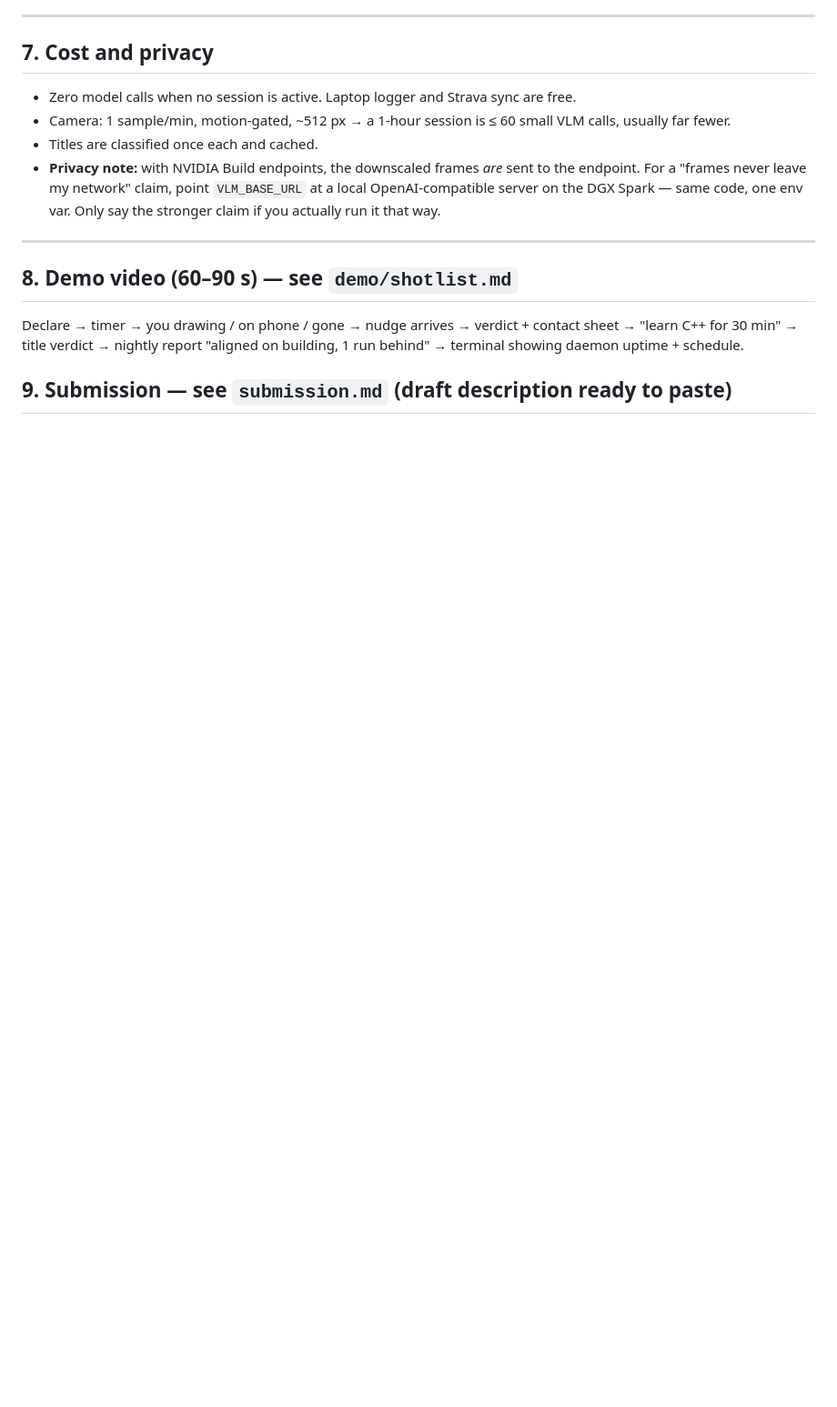
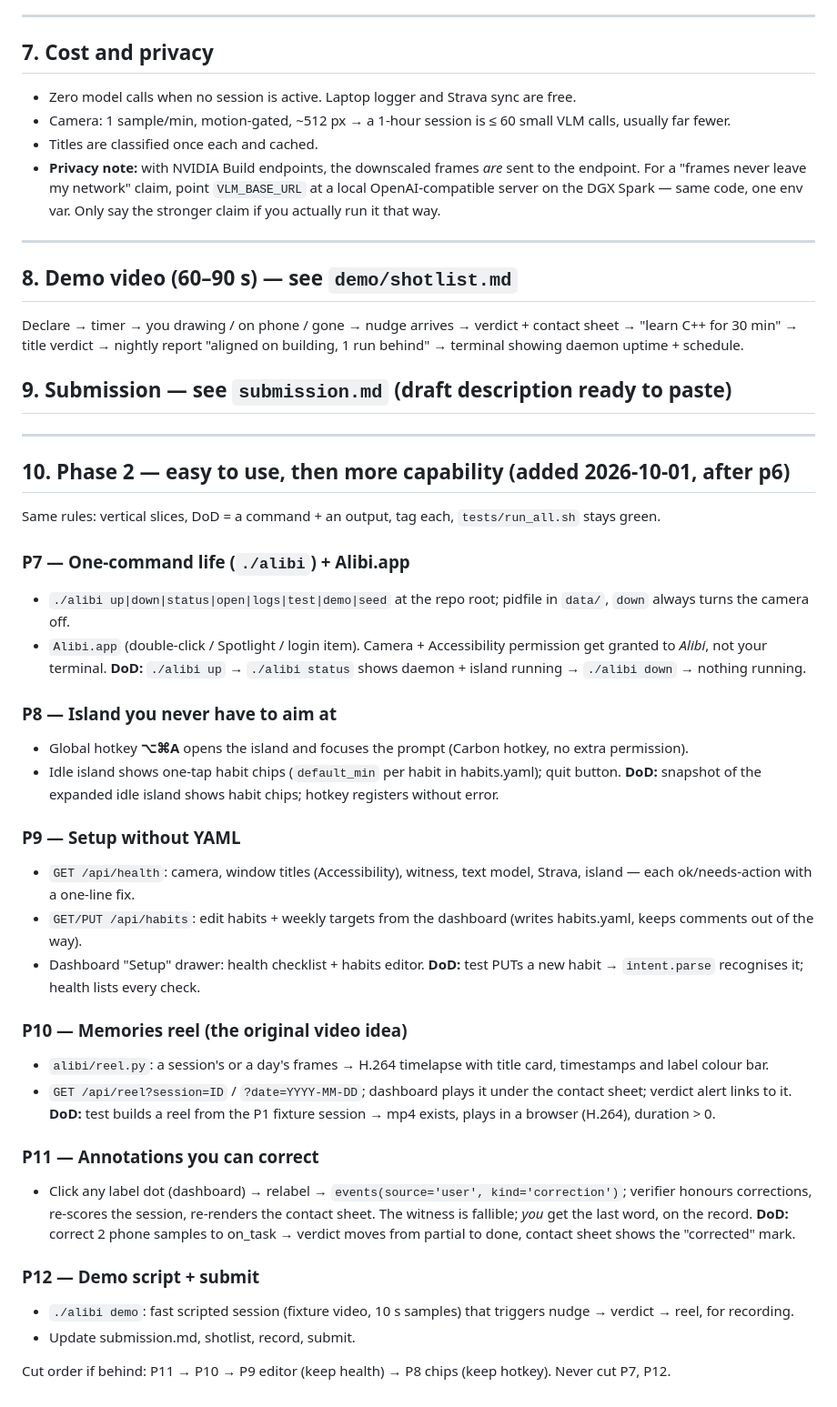
Before and after one commit to Harrishayy/alibi, a Markdown page: PLAN.md, the part around the change. Shown at 91% size. Rendered like a GitHub page; blank space fills up the shorter version.

Commit message:
PLAN: phase 2 (P7–P12)

```diff
--- a/PLAN.md
+++ b/PLAN.md
@@ -201,3 +201,40 @@ Build:
 Declare → timer → you drawing / on phone / gone → nudge arrives → verdict + contact sheet → "learn C++ for 30 min" → title verdict → nightly report "aligned on building, 1 run behind" → terminal showing daemon uptime + schedule.
 
 ## 9. Submission — see `submission.md` (draft description ready to paste)
+
+---
+
+## 10. Phase 2 — easy to use, then more capability (added 2026-10-01, after p6)
+
+Same rules: vertical slices, DoD = a command + an output, tag each, `tests/run_all.sh` stays green.
+
+### P7 — One-command life (`./alibi`) + Alibi.app
+- `./alibi up|down|status|open|logs|test|demo|seed` at the repo root; pidfile in `data/`, `down` always turns the camera off.
+- `Alibi.app` (double-click / Spotlight / login item). Camera + Accessibility permission get granted to *Alibi*, not your terminal.
+**DoD:** `./alibi up` → `./alibi status` shows daemon + island running → `./alibi down` → nothing running.
+
+### P8 — Island you never have to aim at
+- Global hotkey **⌥⌘A** opens the island and focuses the prompt (Carbon hotkey, no extra permission).
+- Idle island shows one-tap habit chips (`default_min` per habit in habits.yaml); quit button.
+**DoD:** snapshot of the expanded idle island shows habit chips; hotkey registers without error.
+
+### P9 — Setup without YAML
+- `GET /api/health`: camera, window titles (Accessibility), witness, text model, Strava, island — each ok/needs-action with a one-line fix.
+- `GET/PUT /api/habits`: edit habits + weekly targets from the dashboard (writes habits.yaml, keeps comments out of the way).
+- Dashboard "Setup" drawer: health checklist + habits editor.
+**DoD:** test PUTs a new habit → `intent.parse` recognises it; health lists every check.
+
+### P10 — Memories reel (the original video idea)
+- `alibi/reel.py`: a session's or a day's frames → H.264 timelapse with title card, timestamps and label colour bar.
+- `GET /api/reel?session=ID` / `?date=YYYY-MM-DD`; dashboard plays it under the contact sheet; verdict alert links to it.
+**DoD:** test builds a reel from the P1 fixture session → mp4 exists, plays in a browser (H.264), duration > 0.
+
+### P11 — Annotations you can correct
+- Click any label dot (dashboard) → relabel → `events(source='user', kind='correction')`; verifier honours corrections, re-scores the session, re-renders the contact sheet. The witness is fallible; *you* get the last word, on the record.
+**DoD:** correct 2 phone samples to on_task → verdict moves from partial to done, contact sheet shows the "corrected" mark.
+
+### P12 — Demo script + submit
+- `./alibi demo`: fast scripted session (fixture video, 10 s samples) that triggers nudge → verdict → reel, for recording.
+- Update submission.md, shotlist, record, submit.
+
+Cut order if behind: P11 → P10 → P9 editor (keep health) → P8 chips (keep hotkey). Never cut P7, P12.
```
